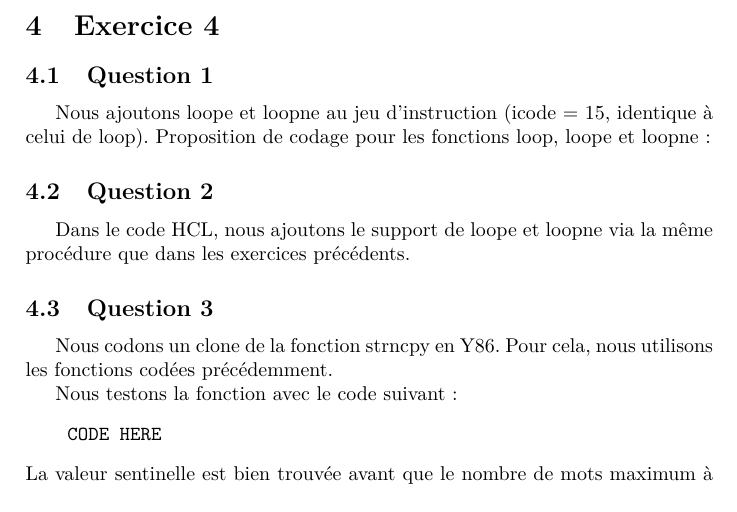
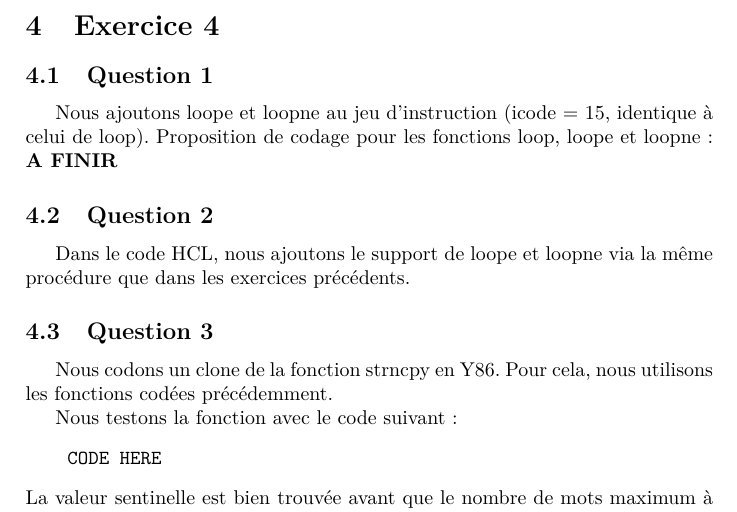
Before and after one commit to sduperret/mini-projet-archi-L2, a LaTeX paper (rapport.tex): part of page 5 of 5, cut so that both start at the same text. Compiled offline with pdfLaTeX.

Commit message:
Ex4 coming

```diff
--- a/rapport.tex
+++ b/rapport.tex
@@ -183,6 +183,7 @@ Le code compile et s'exécute sans erreur.
 \subsection{Question 1}
 Nous ajoutons loope et loopne au jeu d'instruction (icode = 15, identique à celui de loop).
 Proposition de codage pour les fonctions loop, loope et loopne :
+\textbf{A FINIR}
 
 \subsection{Question 2}
 Dans le code HCL, nous ajoutons le support de loope et loopne via la même procédure que dans les exercices précédents.
```
Also changed, not shown: rapport.pdf, 3 other files.
